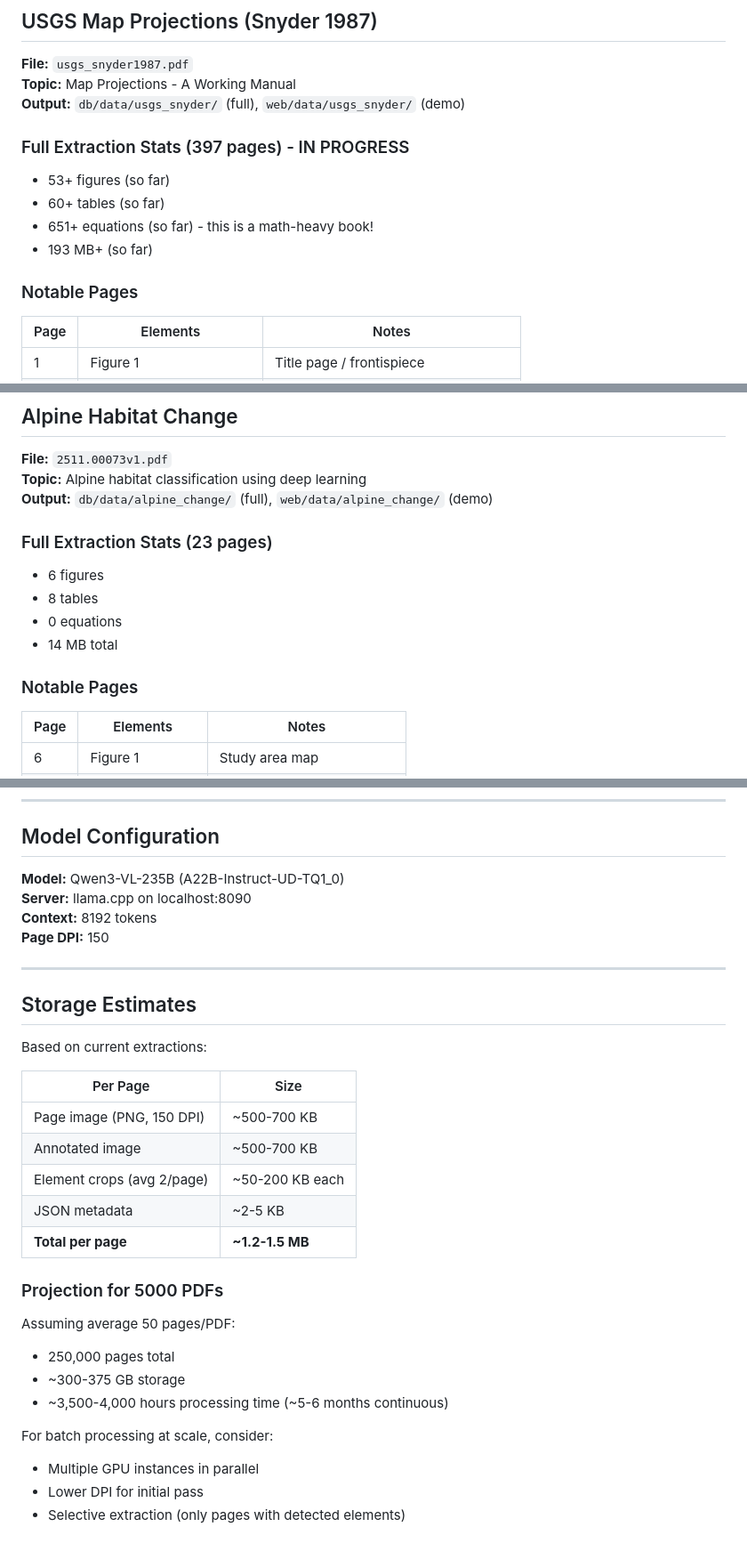
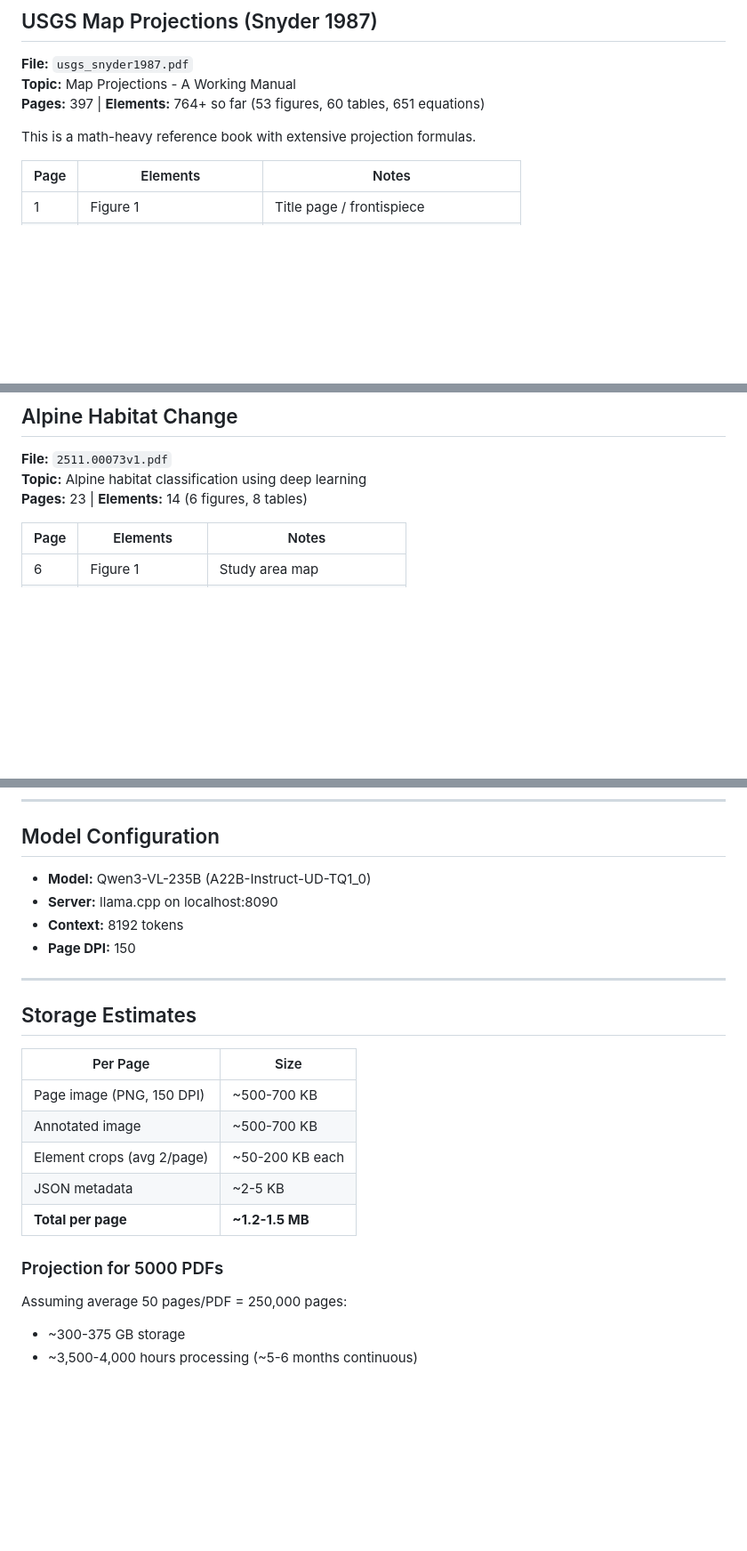
Before and after one commit to ominiverdi/osgeo-library, a Markdown page: docs/EXTRACTIONS.md, 3 parts joined by grey strips. Shown at 89% size. GitHub-like rendering; blank space fills up the shorter version.

```diff
--- a/docs/EXTRACTIONS.md
+++ b/docs/EXTRACTIONS.md
@@ -81,15 +61,9 @@ Partial extraction for web viewer demo. Only pages with detected elements.
 
 **File:** `usgs_snyder1987.pdf`
 **Topic:** Map Projections - A Working Manual
-**Output:** `db/data/usgs_snyder/` (full), `web/data/usgs_snyder/` (demo)
+**Pages:** 397 | **Elements:** 764+ so far (53 figures, 60 tables, 651 equations)
 
-### Full Extraction Stats (397 pages) - IN PROGRESS
-- 53+ figures (so far)
-- 60+ tables (so far)
-- 651+ equations (so far) - this is a math-heavy book!
-- 193 MB+ (so far)
-
-### Notable Pages
+This is a math-heavy reference book with extensive projection formulas.
 
 | Page | Elements | Notes |
 |------|----------|-------|
@@ -111,15 +85,7 @@ Partial extraction for web viewer demo. Only pages with detected elements.
 
 **File:** `2511.00073v1.pdf`
 **Topic:** Alpine habitat classification using deep learning
-**Output:** `db/data/alpine_change/` (full), `web/data/alpine_change/` (demo)
-
-### Full Extraction Stats (23 pages)
-- 6 figures
-- 8 tables
-- 0 equations
-- 14 MB total
-
-### Notable Pages
+**Pages:** 23 | **Elements:** 14 (6 figures, 8 tables)
 
 | Page | Elements | Notes |
 |------|----------|-------|
@@ -137,16 +103,14 @@ Partial extraction for web viewer demo. Only pages with detected elements.
 
 ## Model Configuration
 
-**Model:** Qwen3-VL-235B (A22B-Instruct-UD-TQ1_0)
-**Server:** llama.cpp on localhost:8090
-**Context:** 8192 tokens
-**Page DPI:** 150
+- **Model:** Qwen3-VL-235B (A22B-Instruct-UD-TQ1_0)
+- **Server:** llama.cpp on localhost:8090
+- **Context:** 8192 tokens
+- **Page DPI:** 150
 
 ---
 
 ## Storage Estimates
-
-Based on current extractions:
 
 | Per Page | Size |
 |----------|------|
@@ -158,12 +122,6 @@ Based on current extractions:
 
 ### Projection for 5000 PDFs
 
-Assuming average 50 pages/PDF:
-- 250,000 pages total
+Assuming average 50 pages/PDF = 250,000 pages:
 - ~300-375 GB storage
-- ~3,500-4,000 hours processing time (~5-6 months continuous)
-
-For batch processing at scale, consider:
-- Multiple GPU instances in parallel
-- Lower DPI for initial pass
-- Selective extraction (only pages with detected elements)
+- ~3,500-4,000 hours processing (~5-6 months continuous)
```
Also changed, not shown: other parts of docs/EXTRACTIONS.md (+10 -30 lines).
